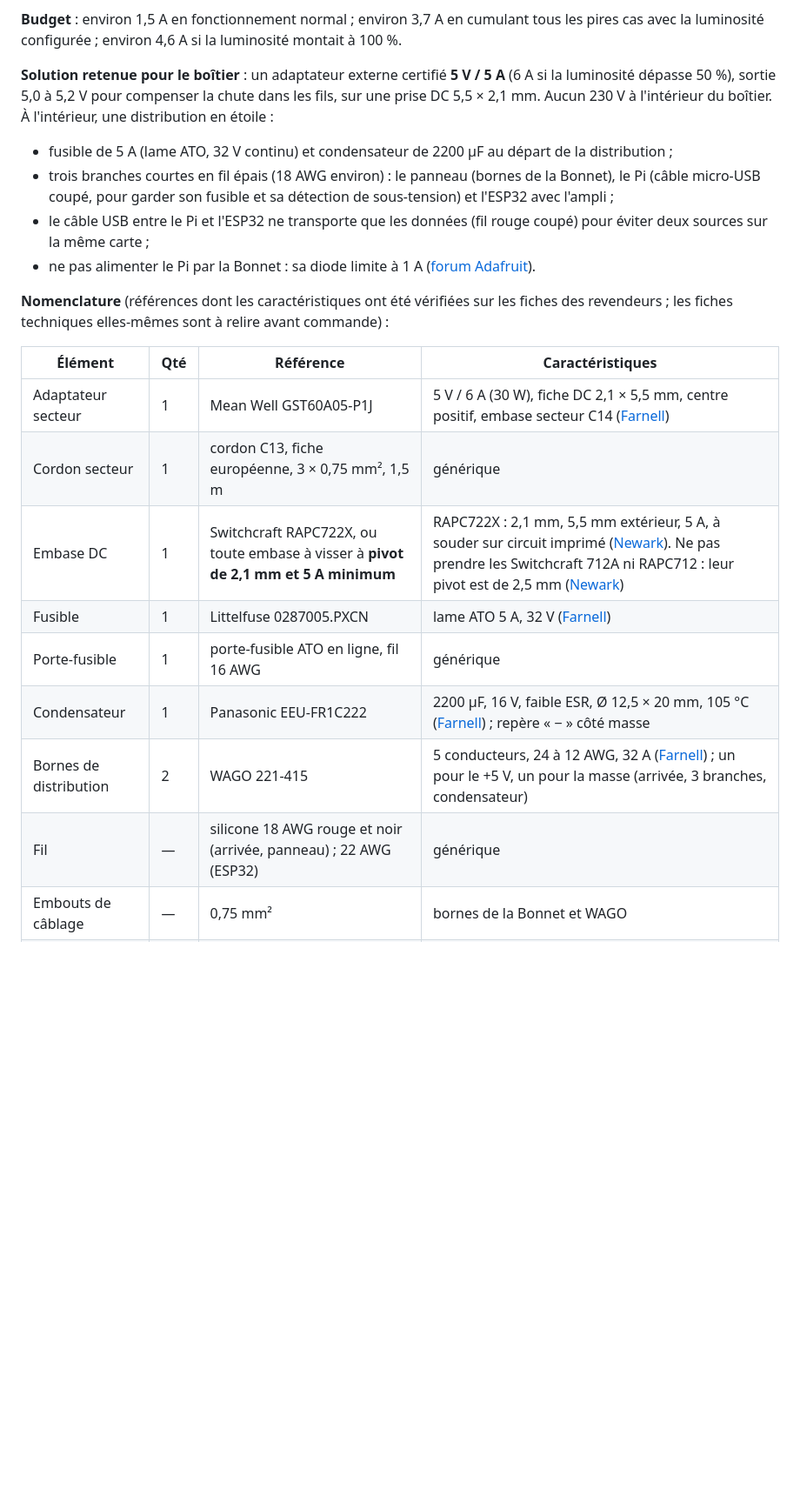
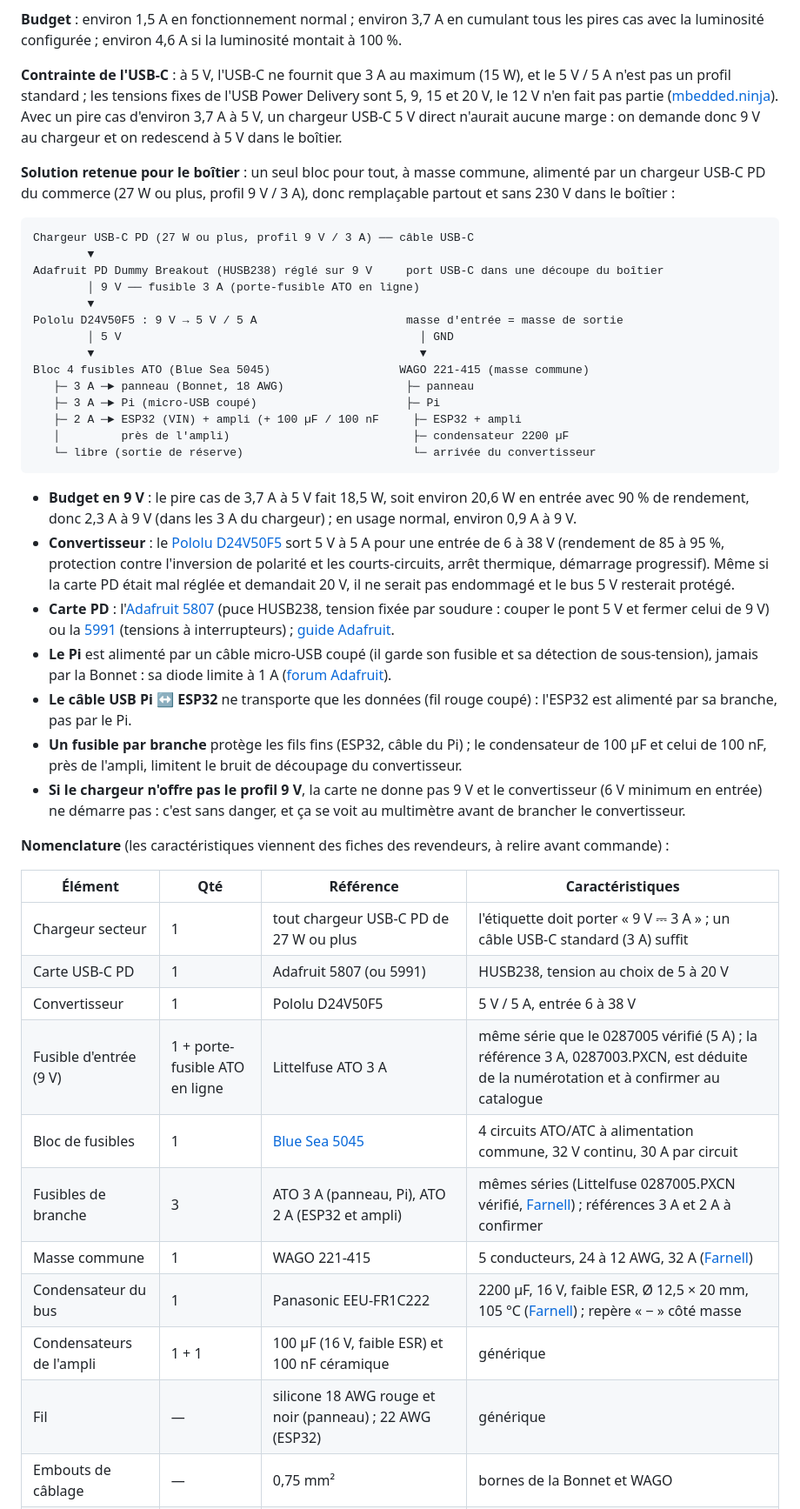
Before and after one commit to laurentChin/smartclock, a Markdown page: README.md, the part around one of its changes. Shown at 87% size. Rendered like a GitHub page; blank space fills up the shorter version.

Commit message:
Rework the enclosure power plan around a USB-C PD input
One block for everything with a common ground: a standard USB-C PD charger
(27 W or more, 9 V / 3 A profile), an Adafruit HUSB238 PD board set to 9 V,
a Pololu D24V50F5 9 V to 5 V / 5 A converter, then a 4-way ATO fuse block
(panel 3 A, Pi 3 A, ESP32 and amplifier 2 A) and a WAGO ground bus. USB-C
only gives 3 A at 5 V and 12 V is not a standard PD fixed voltage, hence 9 V
plus a converter. README: constraint and sources, schematic, 9 V budget,
bill of materials and the commissioning order replace the Mean Well / DC jack
plan.

Co-Authored-By: Claude Sonnet 5 <noreply@anthropic.com>

````diff
--- a/README.md
+++ b/README.md
@@ -45,28 +45,62 @@ soit 0,8 A à fond).
 **Budget** : environ 1,5 A en fonctionnement normal ; environ 3,7 A en cumulant tous les pires cas avec la
 luminosité configurée ; environ 4,6 A si la luminosité montait à 100 %.
 
-**Solution retenue pour le boîtier** : un adaptateur externe certifié **5 V / 5 A** (6 A si la luminosité
-dépasse 50 %), sortie 5,0 à 5,2 V pour compenser la chute dans les fils, sur une prise DC 5,5 × 2,1 mm. Aucun
-230 V à l'intérieur du boîtier. À l'intérieur, une distribution en étoile :
-- fusible de 5 A (lame ATO, 32 V continu) et condensateur de 2200 µF au départ de la distribution ;
-- trois branches courtes en fil épais (18 AWG environ) : le panneau (bornes de la Bonnet), le Pi (câble
-  micro-USB coupé, pour garder son fusible et sa détection de sous-tension) et l'ESP32 avec l'ampli ;
-- le câble USB entre le Pi et l'ESP32 ne transporte que les données (fil rouge coupé) pour éviter deux
-  sources sur la même carte ;
-- ne pas alimenter le Pi par la Bonnet : sa diode limite à 1 A
-  ([forum Adafruit](https://forums.adafruit.com/viewtopic.php?t=180682)).
+**Contrainte de l'USB-C** : à 5 V, l'USB-C ne fournit que 3 A au maximum (15 W), et le 5 V / 5 A n'est pas un
+profil standard ; les tensions fixes de l'USB Power Delivery sont 5, 9, 15 et 20 V, le 12 V n'en fait pas partie
+([mbedded.ninja](https://blog.mbedded.ninja/electronics/communication-protocols/usb-protocol/usb-charging-and-power-delivery/)).
+Avec un pire cas d'environ 3,7 A à 5 V, un chargeur USB-C 5 V direct n'aurait aucune marge : on demande donc 9 V au
+chargeur et on redescend à 5 V dans le boîtier.
 
-**Nomenclature** (références dont les caractéristiques ont été vérifiées sur les fiches des revendeurs ; les
-fiches techniques elles-mêmes sont à relire avant commande) :
+**Solution retenue pour le boîtier** : un seul bloc pour tout, à masse commune, alimenté par un chargeur USB-C PD du
+commerce (27 W ou plus, profil 9 V / 3 A), donc remplaçable partout et sans 230 V dans le boîtier :
+
+```
+Chargeur USB-C PD (27 W ou plus, profil 9 V / 3 A) ── câble USB-C
+        ▼
+Adafruit PD Dummy Breakout (HUSB238) réglé sur 9 V     port USB-C dans une découpe du boîtier
+        │ 9 V ── fusible 3 A (porte-fusible ATO en ligne)
+        ▼
+Pololu D24V50F5 : 9 V → 5 V / 5 A                      masse d'entrée = masse de sortie
+        │ 5 V                                            │ GND
+        ▼                                                ▼
+Bloc 4 fusibles ATO (Blue Sea 5045)                   WAGO 221-415 (masse commune)
+   ├─ 3 A ─► panneau (Bonnet, 18 AWG)                  ├─ panneau
+   ├─ 3 A ─► Pi (micro-USB coupé)                      ├─ Pi
+   ├─ 2 A ─► ESP32 (VIN) + ampli (+ 100 µF / 100 nF     ├─ ESP32 + ampli
+   │         près de l'ampli)                           ├─ condensateur 2200 µF
+   └─ libre (sortie de réserve)                         └─ arrivée du convertisseur
+```
+
+- **Budget en 9 V** : le pire cas de 3,7 A à 5 V fait 18,5 W, soit environ 20,6 W en entrée avec 90 % de
+  rendement, donc 2,3 A à 9 V (dans les 3 A du chargeur) ; en usage normal, environ 0,9 A à 9 V.
+- **Convertisseur** : le [Pololu D24V50F5](https://www.pololu.com/product/2851) sort 5 V à 5 A pour une entrée de 6 à
+  38 V (rendement de 85 à 95 %, protection contre l'inversion de polarité et les courts-circuits, arrêt thermique,
+  démarrage progressif). Même si la carte PD était mal réglée et demandait 20 V, il ne serait pas endommagé et le
+  bus 5 V resterait protégé.
+- **Carte PD** : l'[Adafruit 5807](https://www.adafruit.com/product/5807) (puce HUSB238, tension fixée par soudure :
+  couper le pont 5 V et fermer celui de 9 V) ou la [5991](https://www.adafruit.com/product/5991) (tensions à
+  interrupteurs) ; [guide Adafruit](https://learn.adafruit.com/adafruit-husb238-usb-type-c-power-delivery-breakout/overview).
+- **Le Pi** est alimenté par un câble micro-USB coupé (il garde son fusible et sa détection de sous-tension), jamais
+  par la Bonnet : sa diode limite à 1 A ([forum Adafruit](https://forums.adafruit.com/viewtopic.php?t=180682)).
+- **Le câble USB Pi ↔ ESP32** ne transporte que les données (fil rouge coupé) : l'ESP32 est alimenté par sa
+  branche, pas par le Pi.
+- **Un fusible par branche** protège les fils fins (ESP32, câble du Pi) ; le condensateur de 100 µF et celui de
+  100 nF, près de l'ampli, limitent le bruit de découpage du convertisseur.
+- **Si le chargeur n'offre pas le profil 9 V**, la carte ne donne pas 9 V et le convertisseur (6 V minimum en
+  entrée) ne démarre pas : c'est sans danger, et ça se voit au multimètre avant de brancher le convertisseur.
+
+**Nomenclature** (les caractéristiques viennent des fiches des revendeurs, à relire avant commande) :
 
 | Élément | Qté | Référence | Caractéristiques |
 |---|---|---|---|
-| Adaptateur secteur | 1 | Mean Well GST60A05-P1J | 5 V / 6 A (30 W), fiche DC 2,1 × 5,5 mm, centre positif, embase secteur C14 ([Farnell](https://cpc.farnell.com/mean-well/gst60a05-p1j/adaptor-ac-dc-5v-6a/dp/PW04637)) |
-| Cordon secteur | 1 | cordon C13, fiche européenne, 3 × 0,75 mm², 1,5 m | générique |
-| Embase DC | 1 | Switchcraft RAPC722X, ou toute embase à visser à **pivot de 2,1 mm et 5 A minimum** | RAPC722X : 2,1 mm, 5,5 mm extérieur, 5 A, à souder sur circuit imprimé ([Newark](https://www.newark.com/switchcraft-conxall/rapc722x/connector-dc-power-socket-5a/dp/65K7786)). Ne pas prendre les Switchcraft 712A ni RAPC712 : leur pivot est de 2,5 mm ([Newark](https://www.newark.com/switchcraft-conxall/712a/connector-dc-power-jack-5a/dp/37F2993)) |
-| Fusible | 1 | Littelfuse 0287005.PXCN | lame ATO 5 A, 32 V ([Farnell](https://cpc.farnell.com/littelfuse/0287005-pxcn/fuse-atof-blade-5a/dp/FF02736)) |
-| Porte-fusible | 1 | porte-fusible ATO en ligne, fil 16 AWG | générique |
-| Condensateur | 1 | Panasonic EEU-FR1C222 | 2200 µF, 16 V, faible ESR, Ø 12,5 × 20 mm, 105 °C ([Farnell](https://uk.farnell.com/panasonic/eeufr1c222/cap-2200-f-16v-20/dp/1800641)) ; repère « − » côté masse |
-| Bornes de distribution | 2 | WAGO 221-415 | 5 conducteurs, 24 à 12 AWG, 32 A ([Farnell](https://cpc.farnell.com/wago/221-415/compact-lever-connector-5-way/dp/CN20137)) ; un pour le +5 V, un pour la masse (arrivée, 3 branches, condensateur) |
-| Fil | — | silicone 18 AWG rouge et noir (arrivée, panneau) ; 22 AWG (ESP32) | générique |
+| Chargeur secteur | 1 | tout chargeur USB-C PD de 27 W ou plus | l'étiquette doit porter « 9 V ⎓ 3 A » ; un câble USB-C standard (3 A) suffit |
+| Carte USB-C PD | 1 | Adafruit 5807 (ou 5991) | HUSB238, tension au choix de 5 à 20 V |
+| Convertisseur | 1 | Pololu D24V50F5 | 5 V / 5 A, entrée 6 à 38 V |
+| Fusible d'entrée (9 V) | 1 + porte-fusible ATO en ligne | Littelfuse ATO 3 A | même série que le 0287005 vérifié (5 A) ; la référence 3 A, 0287003.PXCN, est déduite de la numérotation et à confirmer au catalogue |
+| Bloc de fusibles | 1 | [Blue Sea 5045](https://www.bluesea.com/products/5045/ST_Blade_Compact_Fuse_Blocks_-_4_Circuits) | 4 circuits ATO/ATC à alimentation commune, 32 V continu, 30 A par circuit |
+| Fusibles de branche | 3 | ATO 3 A (panneau, Pi), ATO 2 A (ESP32 et ampli) | mêmes séries (Littelfuse 0287005.PXCN vérifié, [Farnell](https://cpc.farnell.com/littelfuse/0287005-pxcn/fuse-atof-blade-5a/dp/FF02736)) ; références 3 A et 2 A à confirmer |
+| Masse commune | 1 | WAGO 221-415 | 5 conducteurs, 24 à 12 AWG, 32 A ([Farnell](https://cpc.farnell.com/wago/221-415/compact-lever-connector-5-way/dp/CN20137)) |
+| Condensateur du bus | 1 | Panasonic EEU-FR1C222 | 2200 µF, 16 V, faible ESR, Ø 12,5 × 20 mm, 105 °C ([Farnell](https://uk.farnell.com/panasonic/eeufr1c222/cap-2200-f-16v-20/dp/1800641)) ; repère « − » côté masse |
+| Condensateurs de l'ampli | 1 + 1 | 100 µF (16 V, faible ESR) et 100 nF céramique | générique |
+| Fil | — | silicone 18 AWG rouge et noir (panneau) ; 22 AWG (ESP32) | générique |
 | Embouts de câblage | — | 0,75 mm² | bornes de la Bonnet et WAGO |
````
Also changed, not shown: other parts of README.md (+11 -6 lines).
